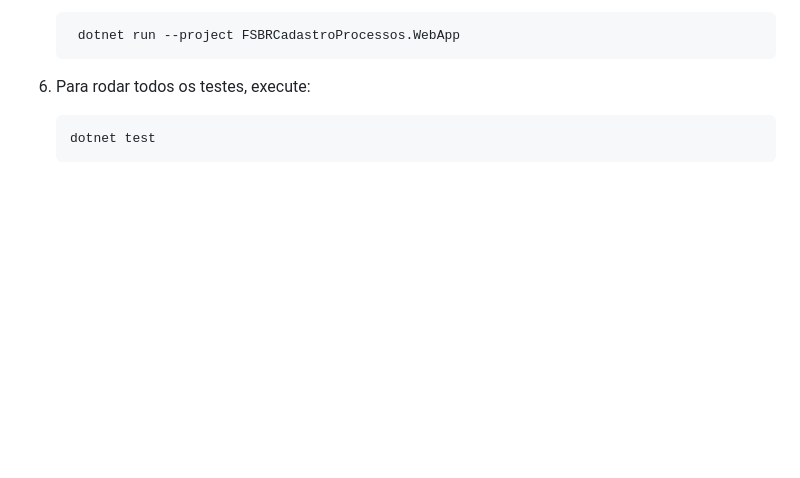
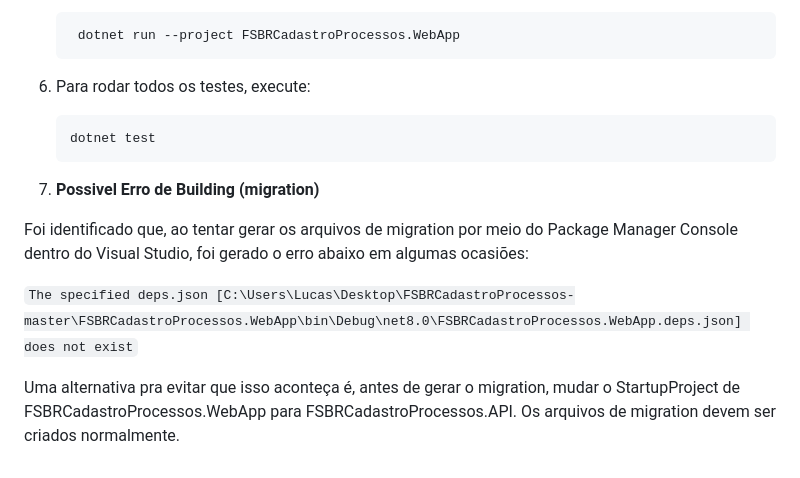
Before and after one commit to xxLucasLima/FSBRCadastroProcessos, a Markdown page: README.md, the part around the change. GitHub-like rendering; blank space fills up the shorter version.

Commit message:
Adicionando Obs no readme quanto a erro possível

````diff
--- a/README.md
+++ b/README.md
@@ -73,3 +73,11 @@ Este projeto foi desenvolvido seguindo os princípios de Domain-Driven Design (D
    ```bash
    dotnet test
    ```
+
+5. **Possivel Erro de Building (migration)**
+
+Foi identificado que, ao tentar gerar os arquivos de migration por meio do Package Manager Console dentro do Visual Studio, foi gerado o erro abaixo em algumas ocasiões:
+
+```The specified deps.json [C:\Users\Lucas\Desktop\FSBRCadastroProcessos-master\FSBRCadastroProcessos.WebApp\bin\Debug\net8.0\FSBRCadastroProcessos.WebApp.deps.json] does not exist```
+
+Uma alternativa pra evitar que isso aconteça é, antes de gerar o migration, mudar o StartupProject de FSBRCadastroProcessos.WebApp para FSBRCadastroProcessos.API. Os arquivos de migration devem ser criados normalmente.
````
